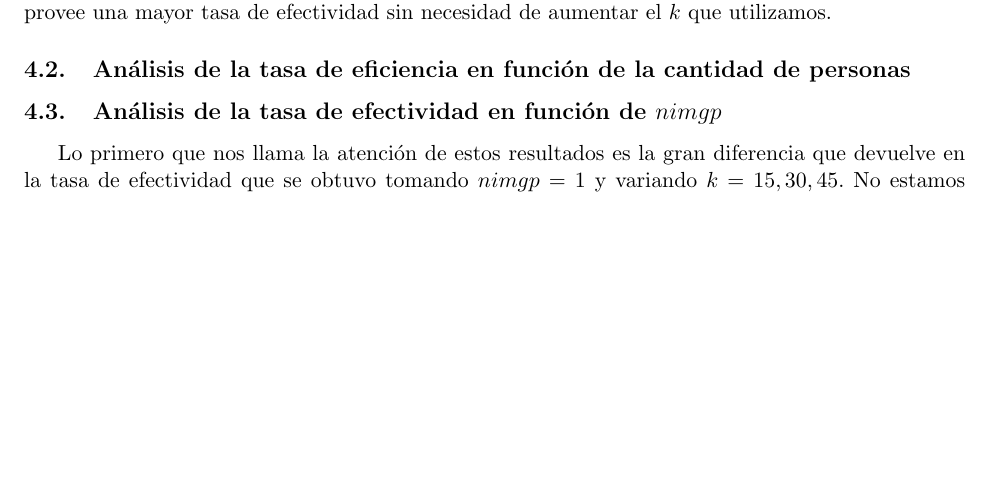
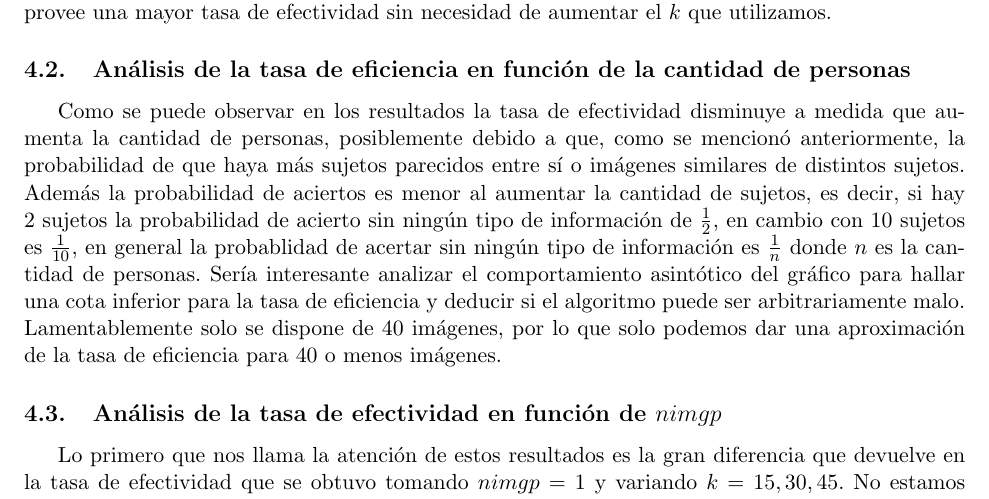
Before and after one commit to fgasperij/metnum-tucaramesuena-tp2, a LaTeX document (docs/document.tex, which reads docs/discusion.tex): part of page 14 of 18 before the commit and part of page 14 of 19 after it, cut so that both start at the same text, the shorter picture padded with empty space. Compiled offline with pdfLaTeX; a LaTeX package or settings file that is missing is left out.

Commit message:
discusion

```diff
--- a/docs/discusion.tex
+++ b/docs/discusion.tex
@@ -23,6 +23,7 @@ vertical. Esto nos lleva a intuir que tomar mayores $nimgp$ nos provee una mayor
 utilizamos.
 
 \subsection{Análisis de la tasa de eficiencia en función de la cantidad de personas}
+Como se puede observar en los resultados la tasa de efectividad disminuye a medida que aumenta la cantidad de personas, posiblemente debido a que, como se mencionó anteriormente, la probabilidad de que haya más sujetos parecidos entre sí o imágenes similares de distintos sujetos. Además la probabilidad de aciertos es menor al aumentar la cantidad de sujetos, es decir, si hay 2 sujetos la probabilidad de acierto sin ningún tipo de información de $\frac{1}{2}$, en cambio con 10 sujetos es $\frac{1}{10}$, en general la probablidad de acertar sin ningún tipo de información es $\frac{1}{n}$ donde $n$ es la cantidad de personas. Sería interesante analizar el comportamiento asintótico del gráfico para hallar una cota inferior para la tasa de eficiencia y deducir si el algoritmo puede ser arbitrariamente malo. Lamentablemente solo se dispone de $40$ imágenes, por lo que solo podemos dar una aproximación de la tasa de eficiencia para $40$ o menos imágenes.
 
 \subsection{Análisis de la tasa de efectividad en función de $nimgp$}
 Lo primero que nos llama la atención de estos resultados es la gran diferencia que devuelve en la tasa de efectividad que se obtuvo
```
